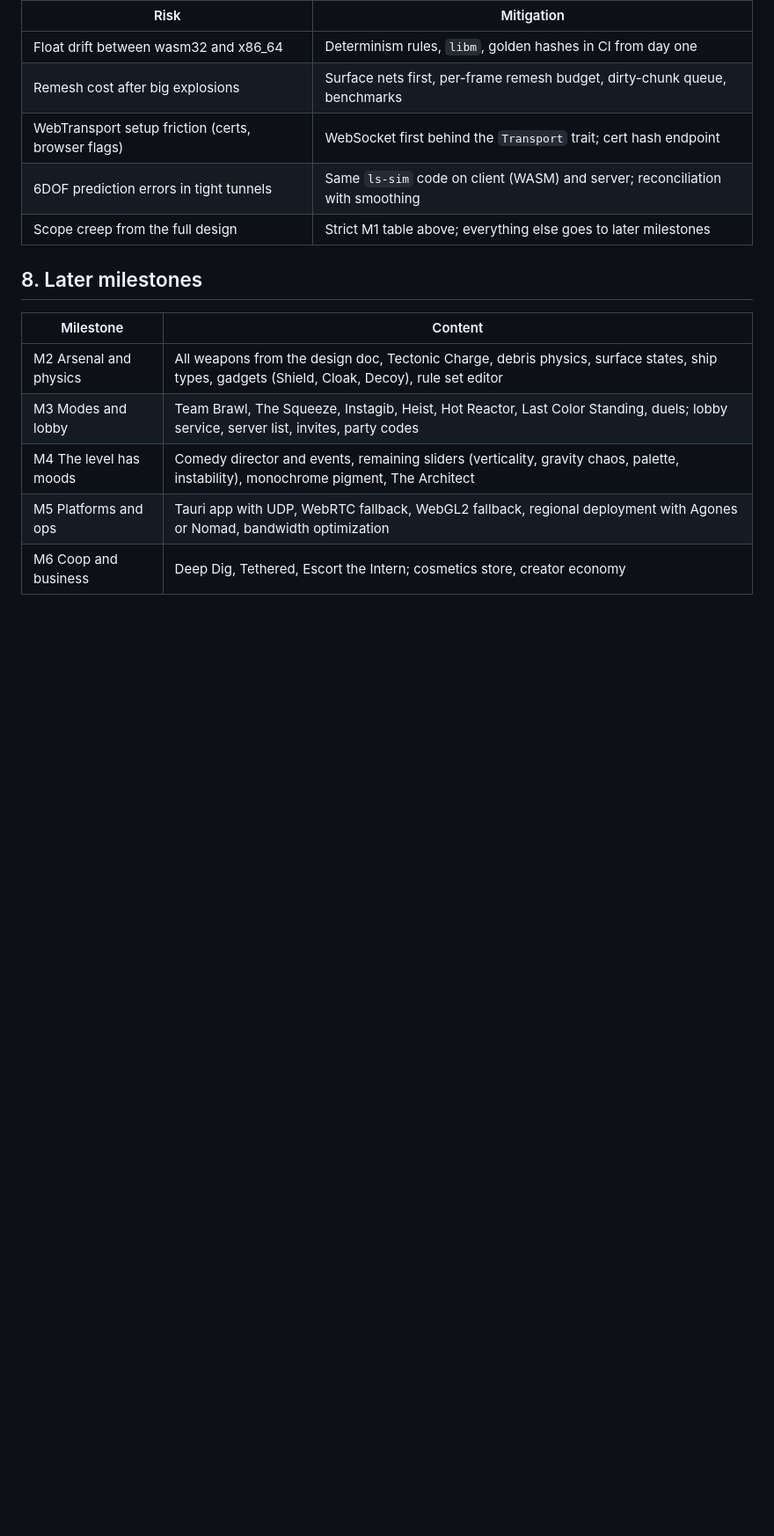
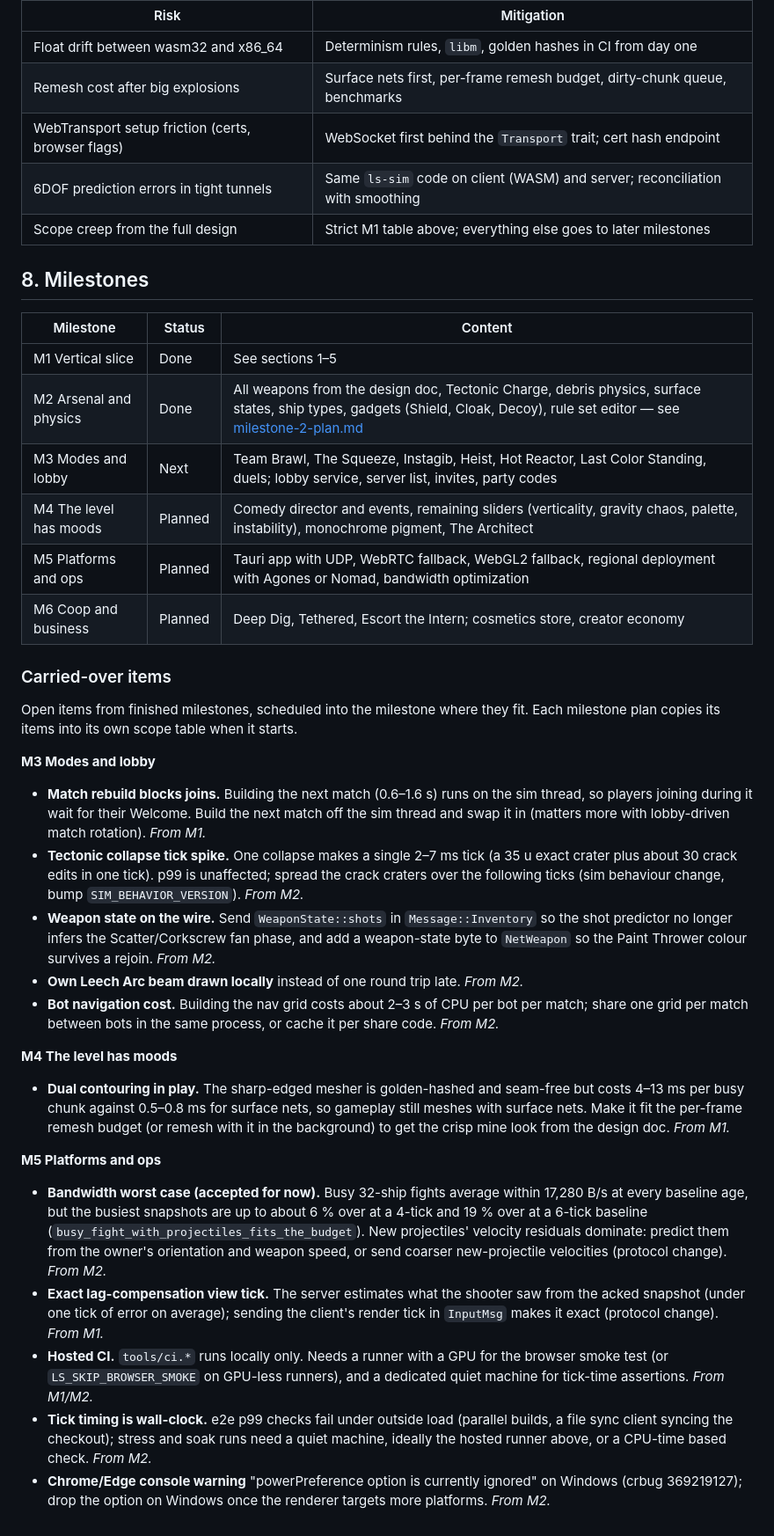
Before and after one commit to Nusi42/LooseScrews, a Markdown page: docs/implementation-plan.md, the part around one of its changes. Shown at 88% size. GitHub-like rendering; blank space fills up the shorter version.

Commit message:
docs: schedule open items into later milestones
Move the remaining open items of the first two milestones into the plan;
the bandwidth worst case is accepted for now and scheduled for the
platforms and ops milestone.

Co-Authored-By: Claude Opus 5.5 <noreply@anthropic.com>

```diff
--- a/docs/implementation-plan.md
+++ b/docs/implementation-plan.md
@@ -217,12 +219,58 @@ Commands and details: [dev-guide.md](dev-guide.md#4-tests) and [architecture/det
 | 6DOF prediction errors in tight tunnels | Same `ls-sim` code on client (WASM) and server; reconciliation with smoothing |
 | Scope creep from the full design | Strict M1 table above; everything else goes to later milestones |
 
-## 8. Later milestones
+## 8. Milestones
 
-| Milestone | Content |
-| --- | --- |
-| M2 Arsenal and physics | All weapons from the design doc, Tectonic Charge, debris physics, surface states, ship types, gadgets (Shield, Cloak, Decoy), rule set editor |
-| M3 Modes and lobby | Team Brawl, The Squeeze, Instagib, Heist, Hot Reactor, Last Color Standing, duels; lobby service, server list, invites, party codes |
-| M4 The level has moods | Comedy director and events, remaining sliders (verticality, gravity chaos, palette, instability), monochrome pigment, The Architect |
-| M5 Platforms and ops | Tauri app with UDP, WebRTC fallback, WebGL2 fallback, regional deployment with Agones or Nomad, bandwidth optimization |
-| M6 Coop and business | Deep Dig, Tethered, Escort the Intern; cosmetics store, creator economy |
+| Milestone | Status | Content |
+| --- | --- | --- |
+| M1 Vertical slice | Done | See sections 1–5 |
+| M2 Arsenal and physics | Done | All weapons from the design doc, Tectonic Charge, debris physics, surface states, ship types, gadgets (Shield, Cloak, Decoy), rule set editor — see [milestone-2-plan.md](milestone-2-plan.md) |
+| M3 Modes and lobby | Next | Team Brawl, The Squeeze, Instagib, Heist, Hot Reactor, Last Color Standing, duels; lobby service, server list, invites, party codes |
+| M4 The level has moods | Planned | Comedy director and events, remaining sliders (verticality, gravity chaos, palette, instability), monochrome pigment, The Architect |
+| M5 Platforms and ops | Planned | Tauri app with UDP, WebRTC fallback, WebGL2 fallback, regional deployment with Agones or Nomad, bandwidth optimization |
+| M6 Coop and business | Planned | Deep Dig, Tethered, Escort the Intern; cosmetics store, creator economy |
+
+### Carried-over items
+
+Open items from finished milestones, scheduled into the milestone where they fit. Each
+milestone plan copies its items into its own scope table when it starts.
+
+**M3 Modes and lobby**
+- **Match rebuild blocks joins.** Building the next match (0.6–1.6 s) runs on the sim thread,
+  so players joining during it wait for their Welcome. Build the next match off the sim thread
+  and swap it in (matters more with lobby-driven match rotation). *From M1.*
+- **Tectonic collapse tick spike.** One collapse makes a single 2–7 ms tick (a 35 u exact
+  crater plus about 30 crack edits in one tick). p99 is unaffected; spread the crack craters
+  over the following ticks (sim behaviour change, bump `SIM_BEHAVIOR_VERSION`). *From M2.*
+- **Weapon state on the wire.** Send `WeaponState::shots` in `Message::Inventory` so the shot
+  predictor no longer infers the Scatter/Corkscrew fan phase, and add a weapon-state byte to
+  `NetWeapon` so the Paint Thrower colour survives a rejoin. *From M2.*
+- **Own Leech Arc beam drawn locally** instead of one round trip late. *From M2.*
+- **Bot navigation cost.** Building the nav grid costs about 2–3 s of CPU per bot per match;
+  share one grid per match between bots in the same process, or cache it per share code.
+  *From M2.*
+
+**M4 The level has moods**
+- **Dual contouring in play.** The sharp-edged mesher is golden-hashed and seam-free but costs
+  4–13 ms per busy chunk against 0.5–0.8 ms for surface nets, so gameplay still meshes with
+  surface nets. Make it fit the per-frame remesh budget (or remesh with it in the background)
+  to get the crisp mine look from the design doc. *From M1.*
+
+**M5 Platforms and ops**
+- **Bandwidth worst case (accepted for now).** Busy 32-ship fights average within
+  17,280 B/s at every baseline age, but the busiest snapshots are up to about 6 % over at a
+  4-tick and 19 % over at a 6-tick baseline (`busy_fight_with_projectiles_fits_the_budget`).
+  New projectiles' velocity residuals dominate: predict them from the owner's orientation and
+  weapon speed, or send coarser new-projectile velocities (protocol change). *From M2.*
+- **Exact lag-compensation view tick.** The server estimates what the shooter saw from the
+  acked snapshot (under one tick of error on average); sending the client's render tick in
+  `InputMsg` makes it exact (protocol change). *From M1.*
+- **Hosted CI.** `tools/ci.*` runs locally only. Needs a runner with a GPU for the browser
+  smoke test (or `LS_SKIP_BROWSER_SMOKE` on GPU-less runners), and a dedicated quiet machine
+  for tick-time assertions. *From M1/M2.*
+- **Tick timing is wall-clock.** e2e p99 checks fail under outside load (parallel builds,
+  a file sync client syncing the checkout); stress and soak runs need a quiet machine, ideally the hosted
+  runner above, or a CPU-time based check. *From M2.*
+- **Chrome/Edge console warning** "powerPreference option is currently ignored" on Windows
+  (crbug 369219127); drop the option on Windows once the renderer targets more platforms.
+  *From M2.*
```
Also changed, not shown: other parts of docs/implementation-plan.md (+3 -1 lines), docs/milestone-2-plan.md (+1 -1 lines).
